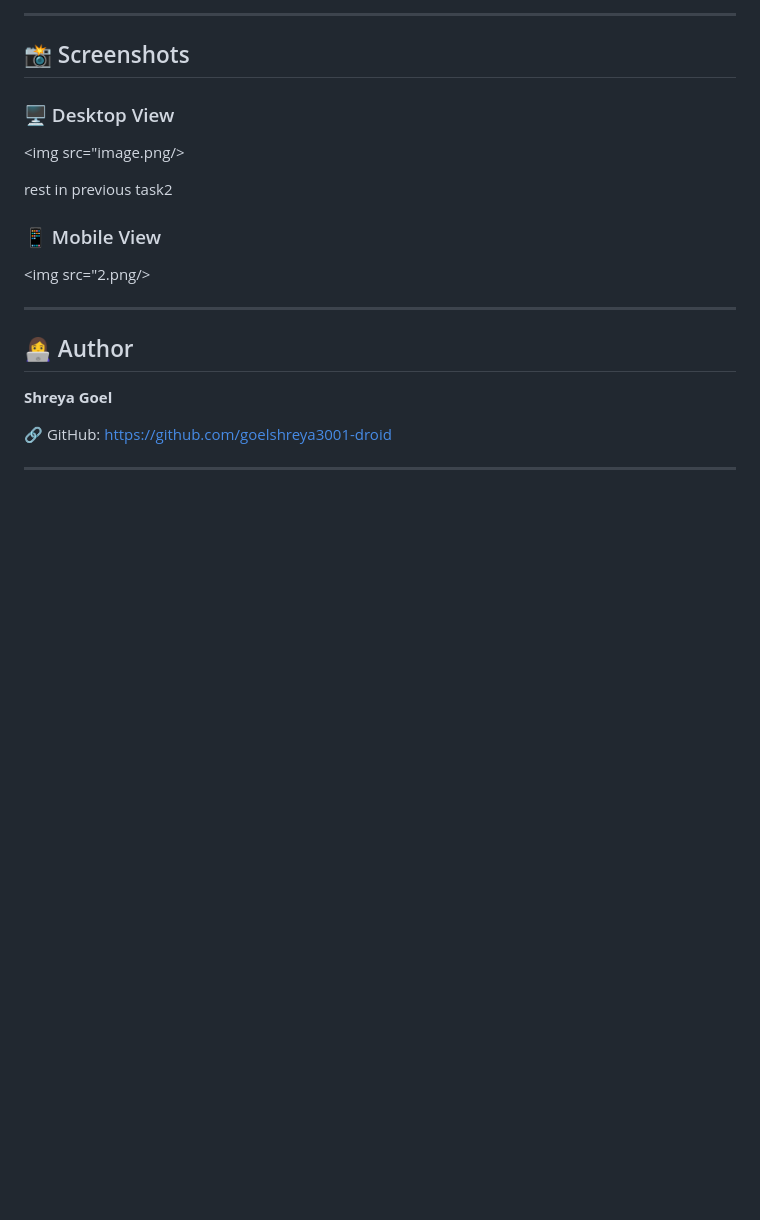
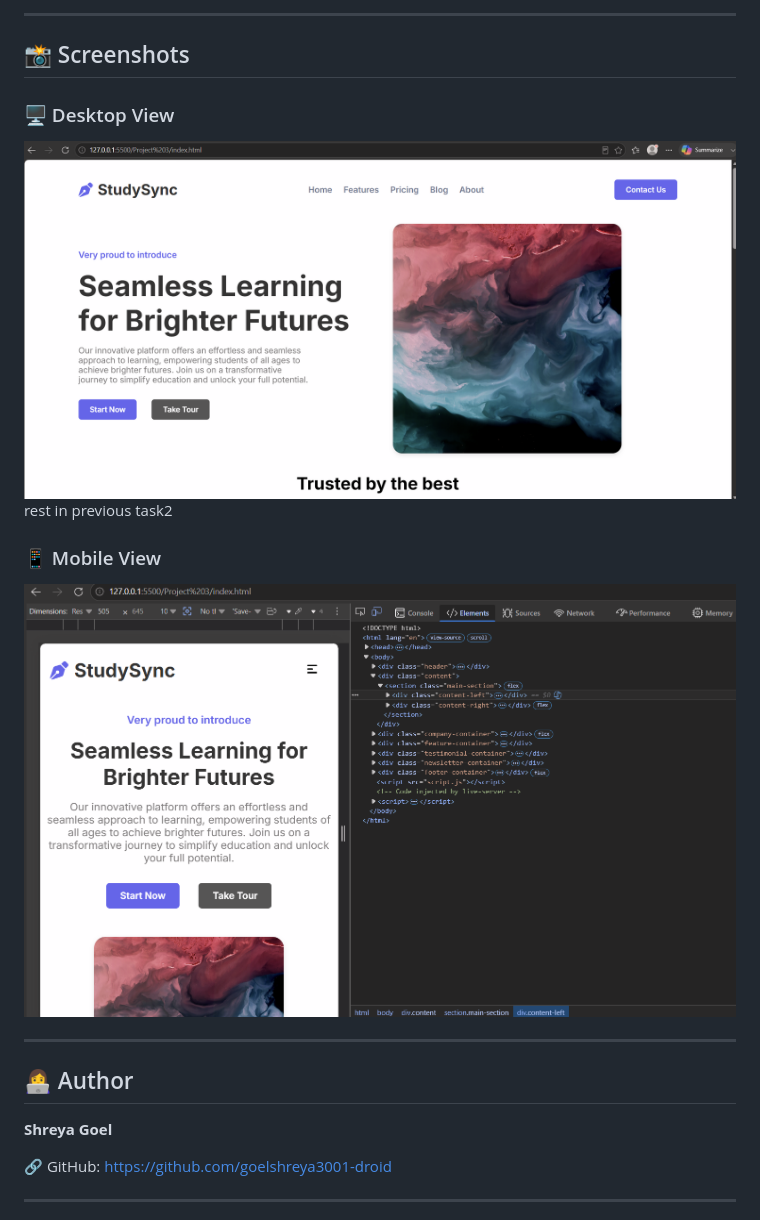
Before and after one commit to goelshreya3001-droid/TASK-3-Shreya-Goel, a Markdown page: Project 3/README.md, the part around the change. Rendered like a GitHub page; blank space fills up the shorter version.

Commit message:
Readme updated
Updated image tags in README for desktop and mobile views.

```diff
--- a/Project 3/README.md
+++ b/Project 3/README.md
@@ -238,12 +238,12 @@ Open `index.html` in your preferred web browser.
 ## 📸 Screenshots
 
 ### 🖥️ Desktop View
-<img src="image.png/>
+<img src="image.png"/>
 <p>rest in previous task2</p>
 
 ### 📱 Mobile View
 
-<img src="2.png/>
+<img src="2.png"/>
 
 ---
 
```
